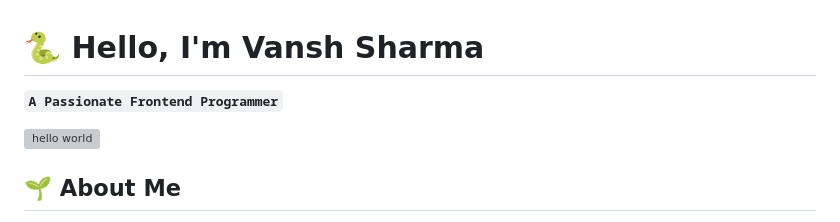
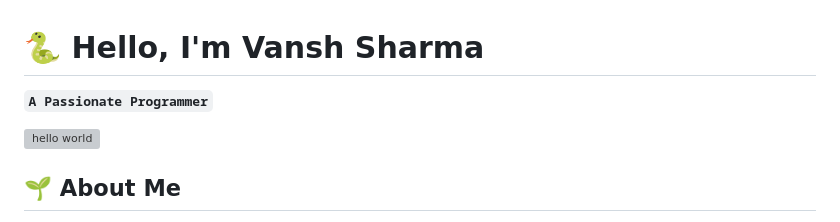
Before and after one commit to vansh-xplore/vansh-xplore, a Markdown page: README.md, the part around the change printed below. Drawn GitHub-style; grey boxes are pictures that could not be loaded.

```diff
--- a/README.md
+++ b/README.md
@@ -1,5 +1,5 @@
 # 🐍 Hello, I'm Vansh Sharma
-**`A Passionate Frontend Programmer`**
+**`A Passionate Programmer`**
 
 ![hello world](https://github.com/user-attachments/assets/c0d949d0-f3fa-494e-ac74-57e018a74d33)
 
```
Also changed, not shown: other parts of README.md (+1 -1 lines).
